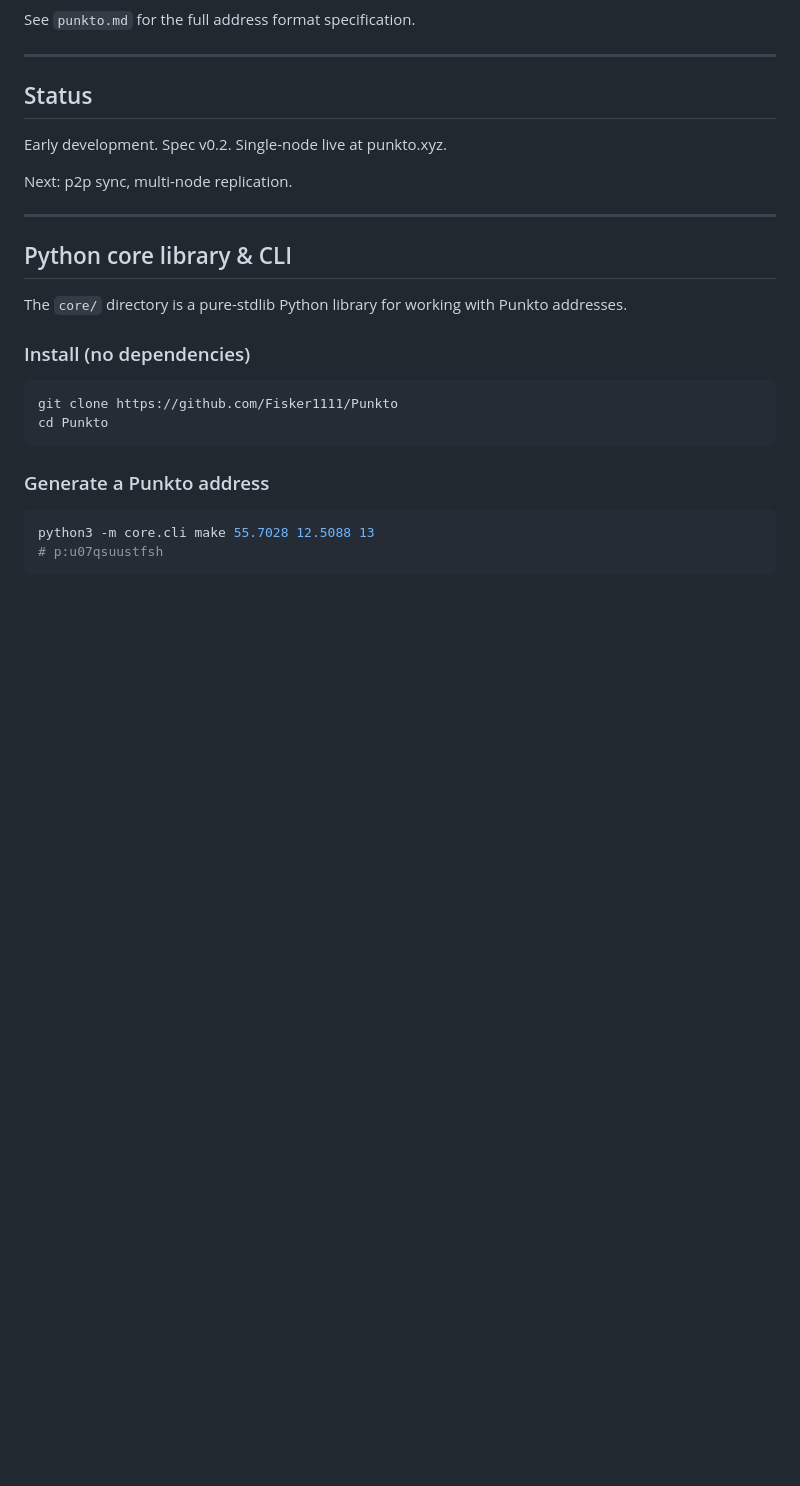
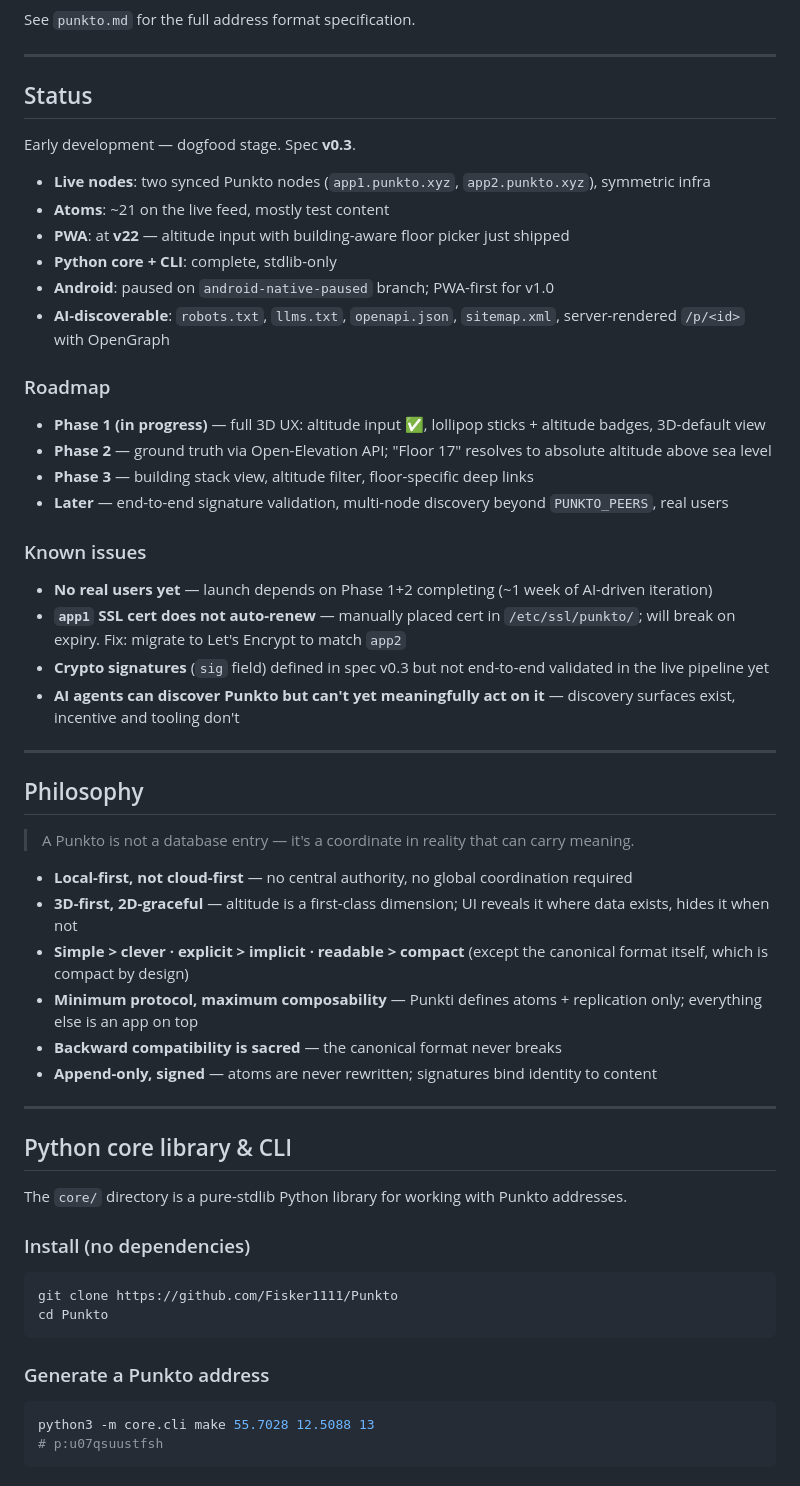
Before and after one commit to Fisker1111/Punkto, a Markdown page: README.md, the part around the change. Rendered like a GitHub page; blank space fills up the shorter version.

Commit message:
docs(readme): refresh Status, add Roadmap, Known Issues, and Philosophy sections
- Status reflects reality: two live nodes, v0.3 spec, v22 PWA, Android paused
- Roadmap covers Phase 1/2/3 of the 3D UX work
- Known Issues flags app1 cert-expiry risk and no-real-users status
- Philosophy section makes guiding principles explicit: local-first,
  3D-first/2D-graceful, minimum protocol, append-only signed

```diff
--- a/README.md
+++ b/README.md
@@ -116,9 +116,41 @@ See `punkto.md` for the full address format specification.
 
 ## Status
 
-Early development. Spec v0.2. Single-node live at punkto.xyz.
+Early development — dogfood stage. Spec **v0.3**.
 
-Next: p2p sync, multi-node replication.
+- **Live nodes**: two synced Punkto nodes (`app1.punkto.xyz`, `app2.punkto.xyz`), symmetric infra
+- **Atoms**: ~21 on the live feed, mostly test content
+- **PWA**: at **v22** — altitude input with building-aware floor picker just shipped
+- **Python core + CLI**: complete, stdlib-only
+- **Android**: paused on `android-native-paused` branch; PWA-first for v1.0
+- **AI-discoverable**: `robots.txt`, `llms.txt`, `openapi.json`, `sitemap.xml`, server-rendered `/p/<id>` with OpenGraph
+
+### Roadmap
+
+- **Phase 1 (in progress)** — full 3D UX: altitude input ✅, lollipop sticks + altitude badges, 3D-default view
+- **Phase 2** — ground truth via Open-Elevation API; "Floor 17" resolves to absolute altitude above sea level
+- **Phase 3** — building stack view, altitude filter, floor-specific deep links
+- **Later** — end-to-end signature validation, multi-node discovery beyond `PUNKTO_PEERS`, real users
+
+### Known issues
+
+- **No real users yet** — launch depends on Phase 1+2 completing (~1 week of AI-driven iteration)
+- **`app1` SSL cert does not auto-renew** — manually placed cert in `/etc/ssl/punkto/`; will break on expiry. Fix: migrate to Let's Encrypt to match `app2`
+- **Crypto signatures** (`sig` field) defined in spec v0.3 but not end-to-end validated in the live pipeline yet
+- **AI agents can discover Punkto but can't yet meaningfully act on it** — discovery surfaces exist, incentive and tooling don't
+
+---
+
+## Philosophy
+
+> A Punkto is not a database entry — it's a coordinate in reality that can carry meaning.
+
+- **Local-first, not cloud-first** — no central authority, no global coordination required
+- **3D-first, 2D-graceful** — altitude is a first-class dimension; UI reveals it where data exists, hides it when not
+- **Simple > clever · explicit > implicit · readable > compact** (except the canonical format itself, which is compact by design)
+- **Minimum protocol, maximum composability** — Punkti defines atoms + replication only; everything else is an app on top
+- **Backward compatibility is sacred** — the canonical format never breaks
+- **Append-only, signed** — atoms are never rewritten; signatures bind identity to content
 
 ---
 
```
